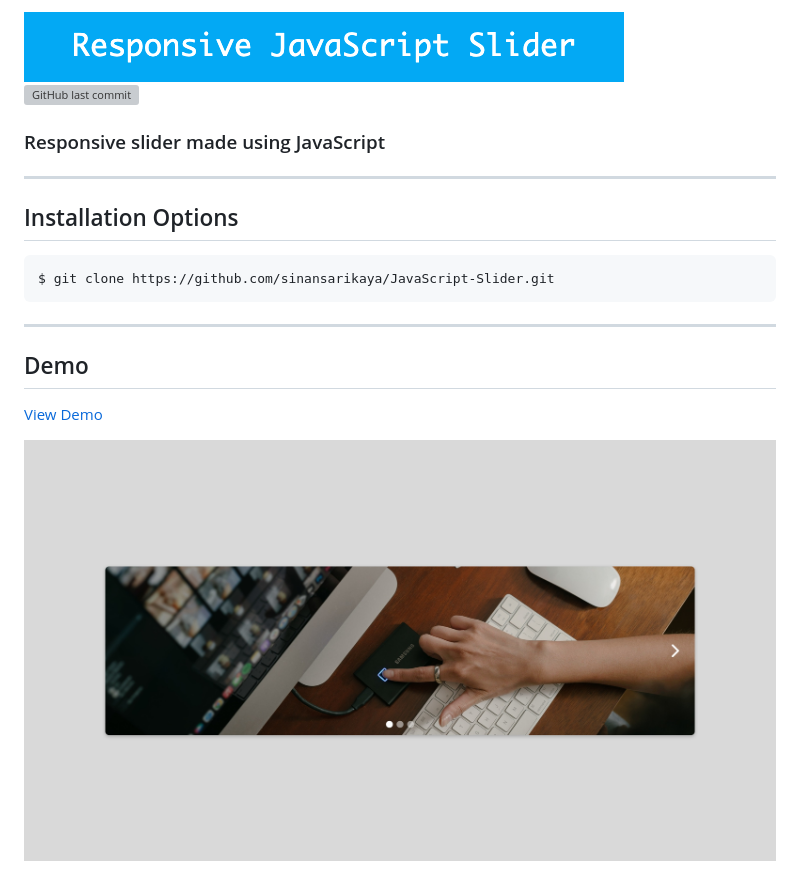
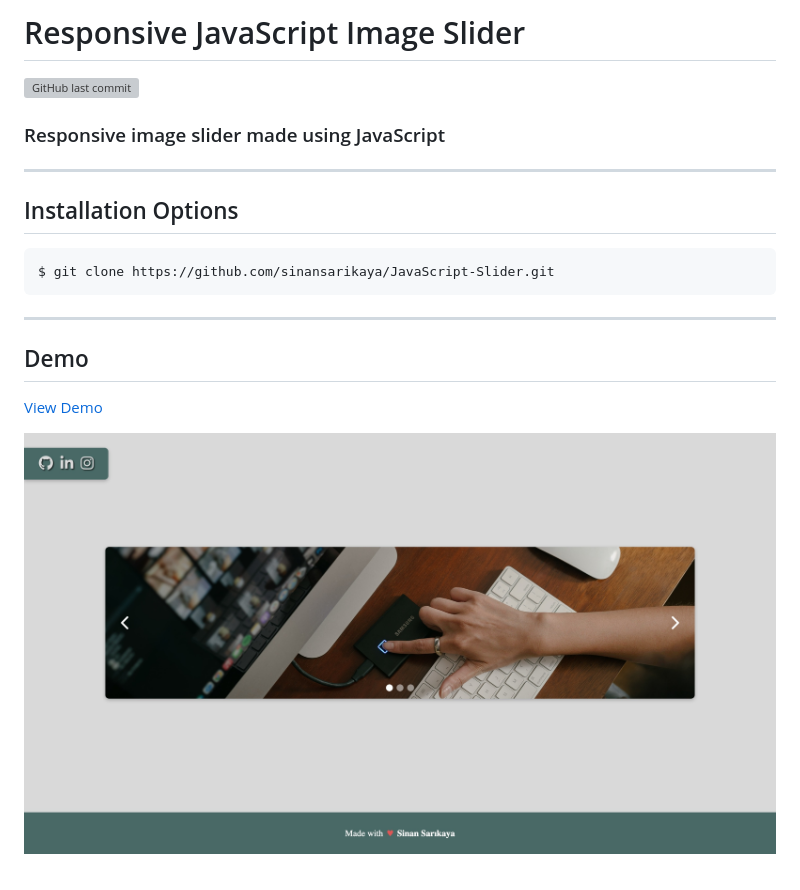
Before and after one commit to sinansarikaya/JavaScript-Slider, a Markdown page: README.md, the part around the change. GitHub-like rendering; pictures changed too: img/demo-picture.jpeg (added), img/demo.jpeg (deleted), img/title.png (deleted); grey boxes are pictures that could not be loaded.

```diff
--- a/README.md
+++ b/README.md
@@ -1,8 +1,8 @@
-![Project Title](./img/title.png)
-<br />
+# Responsive JavaScript Image Slider
+
 ![GitHub last commit](https://img.shields.io/github/last-commit/sinansarikaya/JavaScript-Slider?style=flat-square)
 
-### Responsive slider made using JavaScript
+### Responsive image slider made using JavaScript
 
 <hr />
 
@@ -18,4 +18,4 @@ $ git clone https://github.com/sinansarikaya/JavaScript-Slider.git
 
 <a href="https://sinansarikaya.github.io/JavaScript-Slider/">View Demo</a>
 
-![Demo Picture](./img/demo.jpeg)
+![Demo Picture](./img/demo-picture.jpeg)
```
Also changed, not shown: 3 other files.
